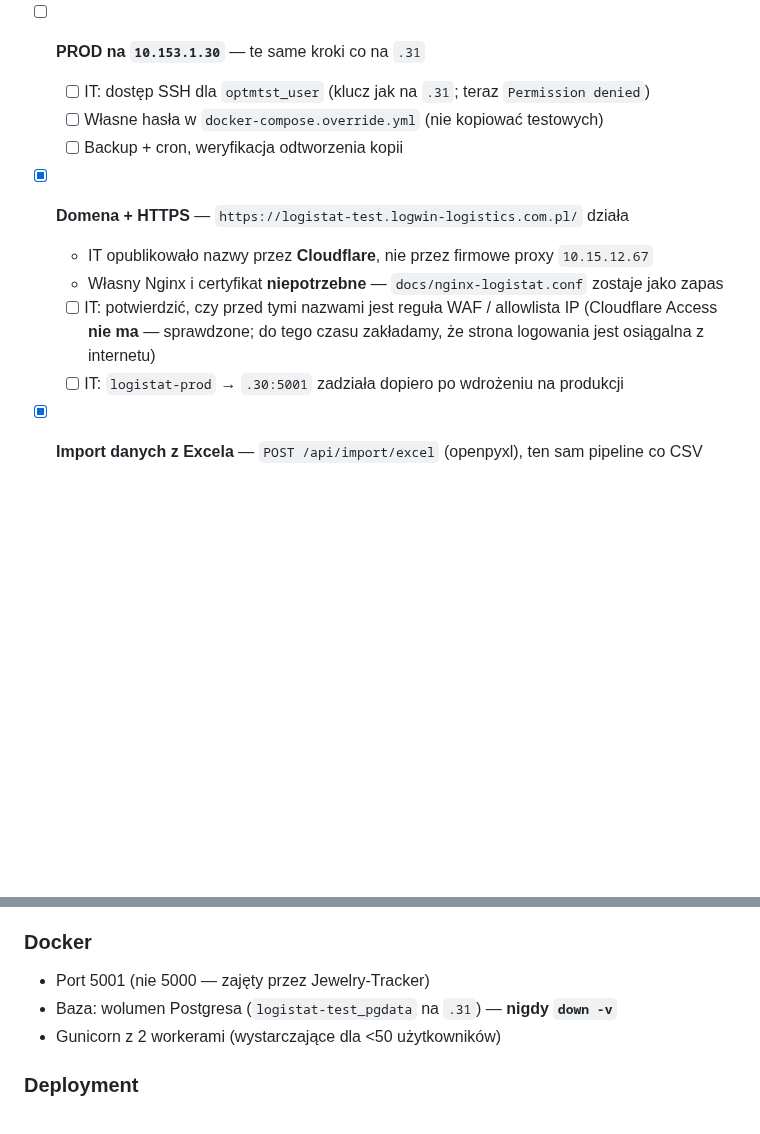
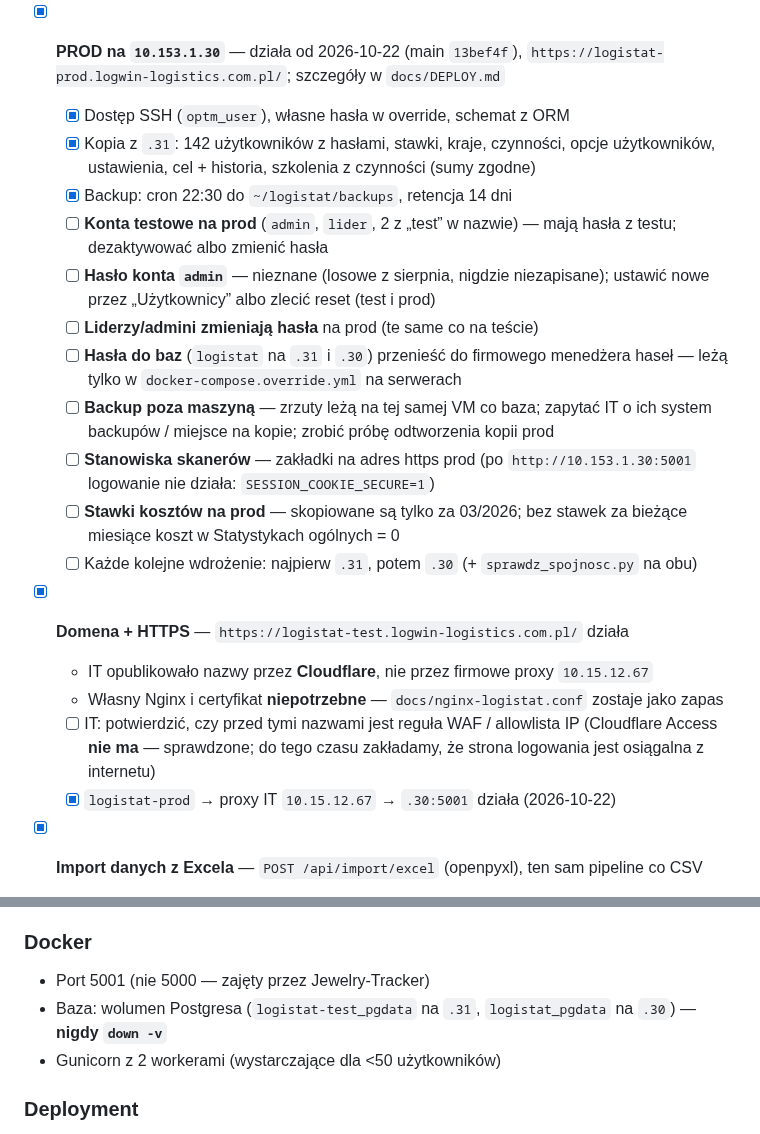
Before and after one commit to arek6891/LogiStat, a Markdown page: docs/TODO.md, 2 parts joined by grey strips. Rendered like a GitHub page; blank space fills up the shorter version.

Commit message:
TODO: produkcja .30 wdrozona, lista rzeczy do zrobienia po starcie
Co-Authored-By: Claude Opus 5.5 (1M context) <noreply@anthropic.com>
Claude-Session: https://claude.ai/code/session_01NGsnK1gBkUaHcMwfRkjepo

```diff
--- a/docs/TODO.md
+++ b/docs/TODO.md
@@ -23,10 +23,26 @@
     dashboard, per zmiana, sekwencje, `pg_dump` + odtworzenie
   - Szczegóły i procedura: `docs/DEPLOY.md`
 
-- [ ] **PROD na `10.153.1.30`** — te same kroki co na `.31`
-  - [ ] IT: dostęp SSH dla `optmtst_user` (klucz jak na `.31`; teraz `Permission denied`)
-  - [ ] Własne hasła w `docker-compose.override.yml` (nie kopiować testowych)
-  - [ ] Backup + cron, weryfikacja odtworzenia kopii
+- [x] **PROD na `10.153.1.30`** — działa od 2026-10-22 (main `13bef4f`),
+      `https://logistat-prod.logwin-logistics.com.pl/`; szczegóły w `docs/DEPLOY.md`
+  - [x] Dostęp SSH (`optm_user`), własne hasła w override, schemat z ORM
+  - [x] Kopia z `.31`: 142 użytkowników z hasłami, stawki, kraje, czynności, opcje
+        użytkowników, ustawienia, cel + historia, szkolenia z czynności (sumy zgodne)
+  - [x] Backup: cron 22:30 do `~/logistat/backups`, retencja 14 dni
+  - [ ] **Konta testowe na prod** (`admin`, `lider`, 2 z „test” w nazwie) — mają hasła
+        z testu; dezaktywować albo zmienić hasła
+  - [ ] **Hasło konta `admin`** — nieznane (losowe z sierpnia, nigdzie niezapisane);
+        ustawić nowe przez „Użytkownicy” albo zlecić reset (test i prod)
+  - [ ] **Liderzy/admini zmieniają hasła** na prod (te same co na teście)
+  - [ ] **Hasła do baz** (`logistat` na `.31` i `.30`) przenieść do firmowego menedżera
+        haseł — leżą tylko w `docker-compose.override.yml` na serwerach
+  - [ ] **Backup poza maszyną** — zrzuty leżą na tej samej VM co baza; zapytać IT
+        o ich system backupów / miejsce na kopie; zrobić próbę odtworzenia kopii prod
+  - [ ] **Stanowiska skanerów** — zakładki na adres https prod (po `http://10.153.1.30:5001`
+        logowanie nie działa: `SESSION_COOKIE_SECURE=1`)
+  - [ ] **Stawki kosztów na prod** — skopiowane są tylko za 03/2026; bez stawek za
+        bieżące miesiące koszt w Statystykach ogólnych = 0
+  - [ ] Każde kolejne wdrożenie: najpierw `.31`, potem `.30` (+ `sprawdz_spojnosc.py` na obu)
 
 - [x] **Domena + HTTPS** — `https://logistat-test.logwin-logistics.com.pl/` działa
   - IT opublikowało nazwy przez **Cloudflare**, nie przez firmowe proxy `10.15.12.67`
@@ -34,7 +50,7 @@
   - [ ] IT: potwierdzić, czy przed tymi nazwami jest reguła WAF / allowlista IP
         (Cloudflare Access **nie ma** — sprawdzone; do tego czasu zakładamy, że
         strona logowania jest osiągalna z internetu)
-  - [ ] IT: `logistat-prod` → `.30:5001` zadziała dopiero po wdrożeniu na produkcji
+  - [x] `logistat-prod` → proxy IT `10.15.12.67` → `.30:5001` działa (2026-10-22)
 
 - [x] **Import danych z Excela** — `POST /api/import/excel` (openpyxl), ten sam pipeline co CSV
   - Kolumny jak w CSV: `Barcode`, `Land`, `Stückzahl`, `Kategorie`, `Ziel-Datum`, `Übergabe Nr.`
@@ -178,7 +194,7 @@
 
 ### Docker
 - Port 5001 (nie 5000 — zajęty przez Jewelry-Tracker)
-- Baza: wolumen Postgresa (`logistat-test_pgdata` na `.31`) — **nigdy `down -v`**
+- Baza: wolumen Postgresa (`logistat-test_pgdata` na `.31`, `logistat_pgdata` na `.30`) — **nigdy `down -v`**
 - Gunicorn z 2 workerami (wystarczające dla <50 użytkowników)
 
 ### Deployment
```
